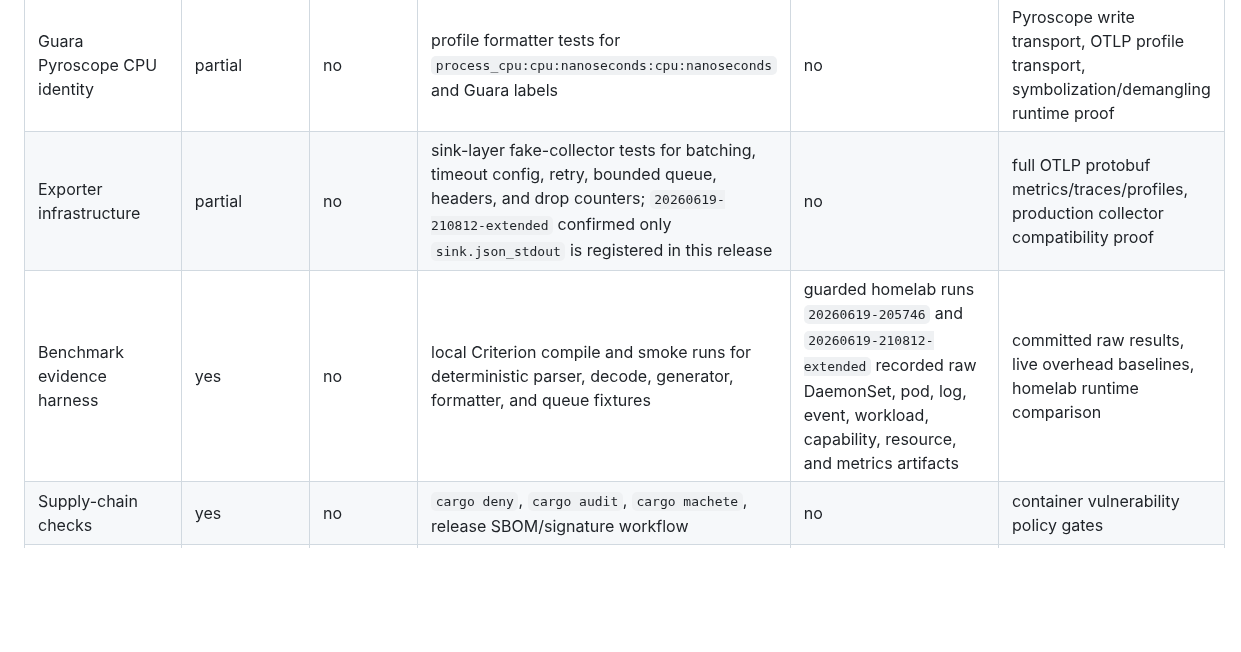
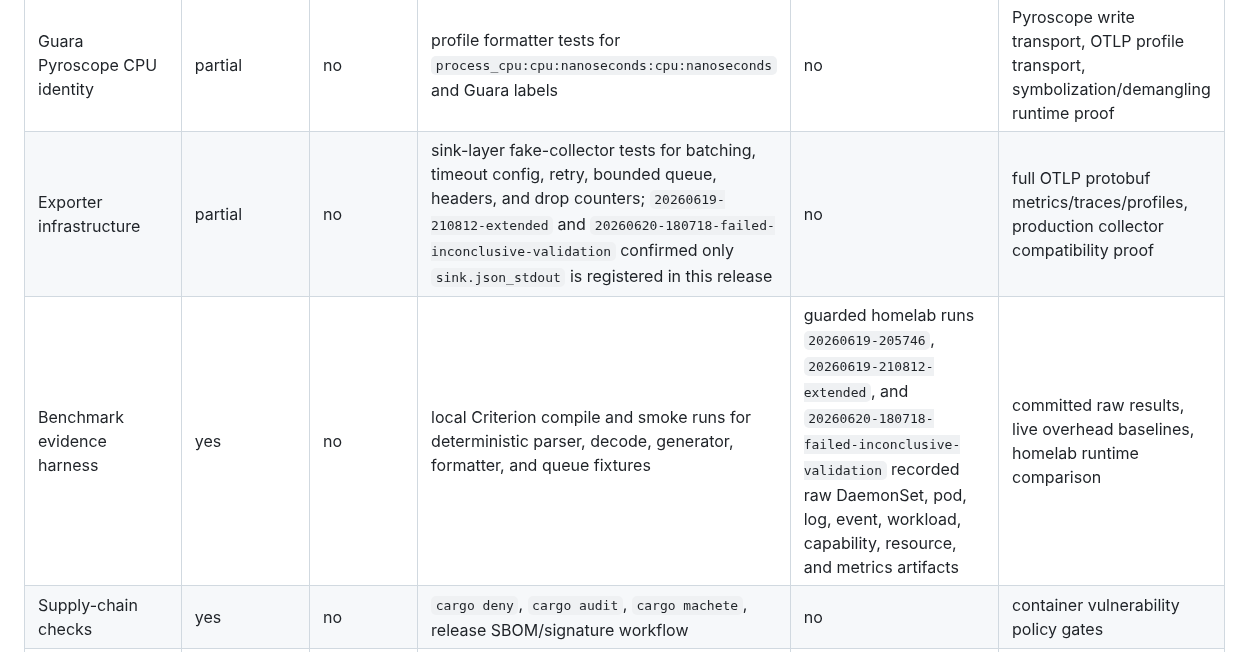
Before and after one commit to guaracloud/e-navigator, a Markdown page: documentation/claims-matrix.md, the part around one of its changes. Drawn GitHub-style; blank space fills up the shorter version.

Commit message:
docs: record failed validation follow-up

```diff
--- a/documentation/claims-matrix.md
+++ b/documentation/claims-matrix.md
@@ -15,8 +15,8 @@
 | Guara Beyla L4 compatibility projection | partial | no | golden schema tests plus generator and sink formatter tests | no | live byte-accurate Aya flow cache, active timeout flushing, cross-node runtime dedupe, Prometheus endpoint runtime |
 | Guara Tempo service graph compatibility | partial | partly | trace formatter tests for `service.name`, `k8s.namespace.name`, `k8s.pod.name`, and `k8s.deployment.name` | no | OTLP trace transport, Tempo ingestion proof, live HTTP/gRPC/database spans, context propagation |
 | Guara Pyroscope CPU identity | partial | no | profile formatter tests for `process_cpu:cpu:nanoseconds:cpu:nanoseconds` and Guara labels | no | Pyroscope write transport, OTLP profile transport, symbolization/demangling runtime proof |
-| Exporter infrastructure | partial | no | sink-layer fake-collector tests for batching, timeout config, retry, bounded queue, headers, and drop counters; `20260619-210812-extended` confirmed only `sink.json_stdout` is registered in this release | no | full OTLP protobuf metrics/traces/profiles, production collector compatibility proof |
-| Benchmark evidence harness | yes | no | local Criterion compile and smoke runs for deterministic parser, decode, generator, formatter, and queue fixtures | guarded homelab runs `20260619-205746` and `20260619-210812-extended` recorded raw DaemonSet, pod, log, event, workload, capability, resource, and metrics artifacts | committed raw results, live overhead baselines, homelab runtime comparison |
+| Exporter infrastructure | partial | no | sink-layer fake-collector tests for batching, timeout config, retry, bounded queue, headers, and drop counters; `20260619-210812-extended` and `20260620-180718-failed-inconclusive-validation` confirmed only `sink.json_stdout` is registered in this release | no | full OTLP protobuf metrics/traces/profiles, production collector compatibility proof |
+| Benchmark evidence harness | yes | no | local Criterion compile and smoke runs for deterministic parser, decode, generator, formatter, and queue fixtures | guarded homelab runs `20260619-205746`, `20260619-210812-extended`, and `20260620-180718-failed-inconclusive-validation` recorded raw DaemonSet, pod, log, event, workload, capability, resource, and metrics artifacts | committed raw results, live overhead baselines, homelab runtime comparison |
 | Supply-chain checks | yes | no | `cargo deny`, `cargo audit`, `cargo machete`, release SBOM/signature workflow | no | container vulnerability policy gates |
 | Kubernetes packaging | yes | no | `helm lint`, `helm template`, `kubeconform -strict -summary` | guarded homelab run `20260619-205746` rolled out the DaemonSet Ready on both homelab nodes with `ghcr-pull-secret` | reduced-privilege eBPF hardening, production rollout proof |
 
```
Also changed, not shown: other parts of documentation/claims-matrix.md (+4 -4 lines), benchmarks/results/sample-homelab-20260620-180718-failed-inconclusive-validation.md (added, +189 -0 lines).
